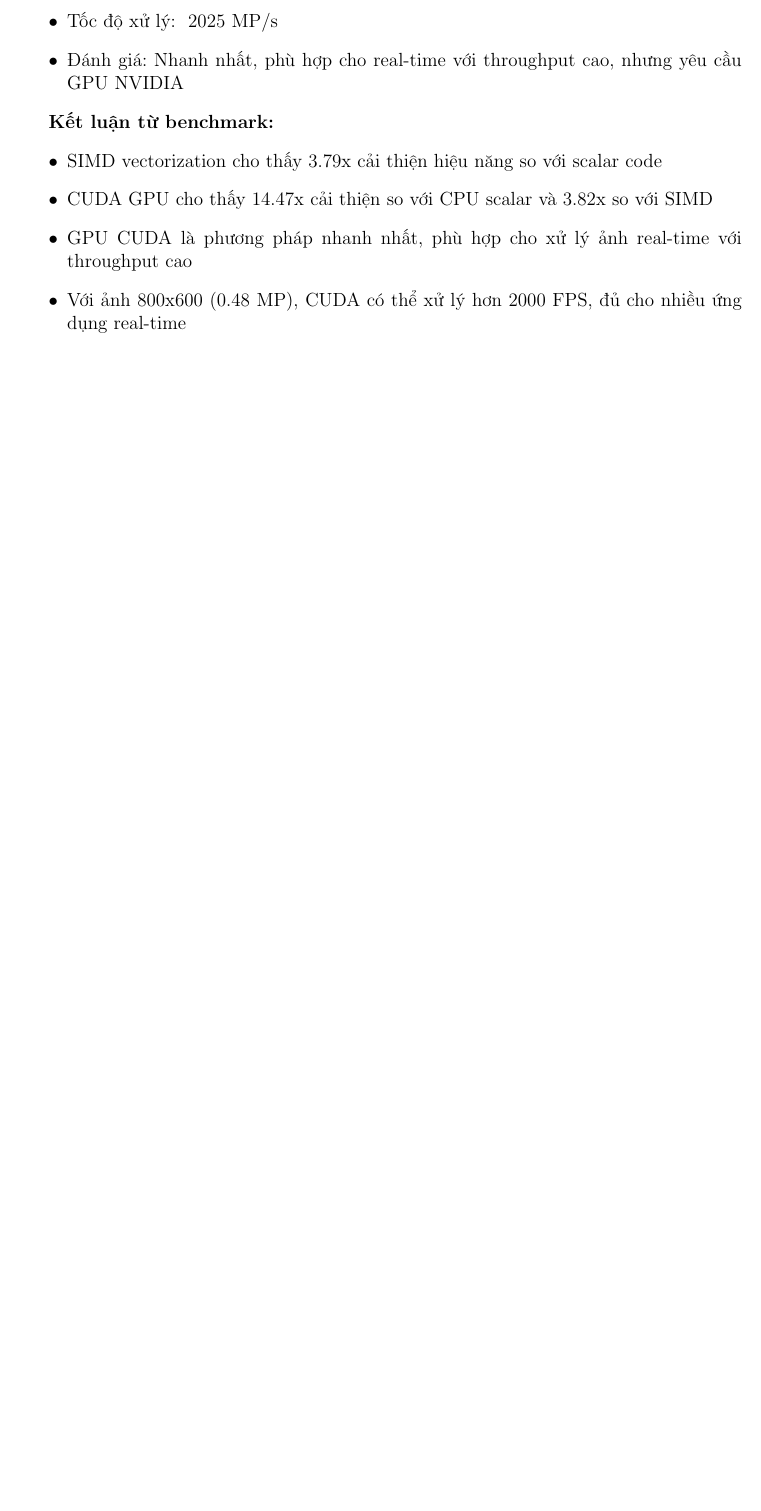
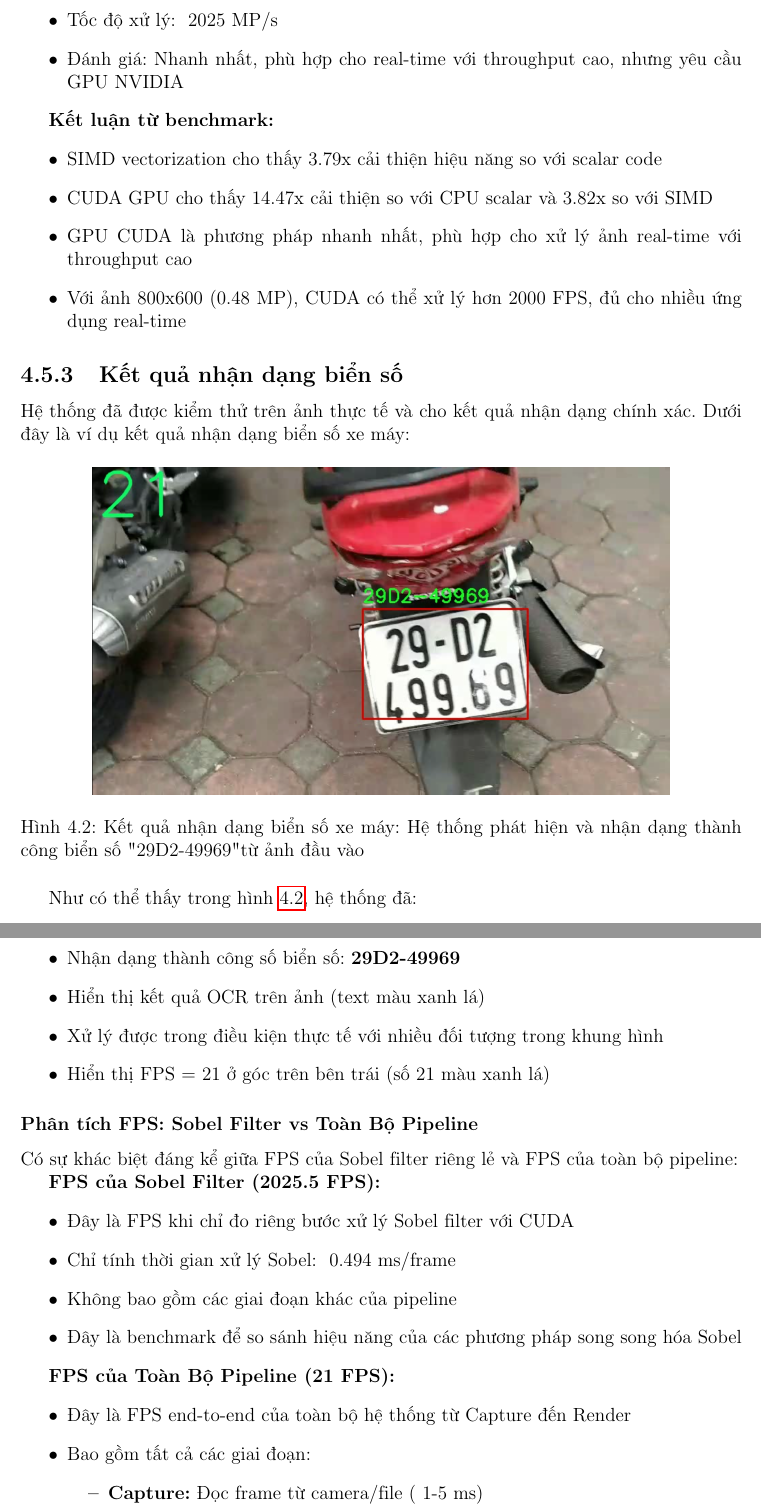
Before and after one commit to xuanphu1/ParallelProgramming, a LaTeX document (docs/Report/main.tex): part of page 35 of 47 before the commit and two parts of pages 35 and 36 of 49 after it, the two joined at a grey line, cut so that both start at the same text, the shorter picture padded with empty space. Compiled offline with pdfLaTeX.

Commit message:
update report

```diff
--- a/docs/Report/main.tex
+++ b/docs/Report/main.tex
@@ -1310,3 +1310,42 @@ SIMD vs CPU scalar & 3.79x nhanh hơn & SIMD xử lý 8 pixels cùng lúc \\
     \item Với ảnh 800x600 (0.48 MP), CUDA có thể xử lý hơn 2000 FPS, đủ cho nhiều ứng dụng real-time
 \end{itemize}
 
+\subsection{Kết quả nhận dạng biển số}
+
+Hệ thống đã được kiểm thử trên ảnh thực tế và cho kết quả nhận dạng chính xác. Dưới đây là ví dụ kết quả nhận dạng biển số xe máy:
+
+\begin{figure}[H]
+\centering
+\includegraphics[width=0.8\textwidth]{Image/Result.png}
+\caption{Kết quả nhận dạng biển số xe máy: Hệ thống phát hiện và nhận dạng thành công biển số "29D2-49969" từ ảnh đầu vào}
+\label{fig:result}
+\end{figure}
+
+Như có thể thấy trong hình \ref{fig:result}, hệ thống đã:
+\begin{itemize}
+    \item Phát hiện chính xác vị trí biển số xe máy màu đỏ (bounding box màu đỏ)
+    \item Nhận dạng thành công số biển số: \textbf{29D2-49969}
+    \item Hiển thị kết quả OCR trên ảnh (text màu xanh lá)
+    \item Xử lý được trong điều kiện thực tế với nhiều đối tượng trong khung hình
+    \item Hiển thị FPS = 21 ở góc trên bên trái (số 21 màu xanh lá)
+\end{itemize}
+
+\subsubsection{Phân tích FPS: Sobel Filter vs Toàn Bộ Pipeline}
+
+Có sự khác biệt đáng kể giữa FPS của Sobel filter riêng lẻ và FPS của toàn bộ pipeline:
+
+\textbf{FPS của Sobel Filter (2025.5 FPS):}
+\begin{itemize}
+    \item Đây là FPS khi chỉ đo riêng bước xử lý Sobel filter với CUDA
+    \item Chỉ tính thời gian xử lý Sobel: ~0.494 ms/frame
+    \item Không bao gồm các giai đoạn khác của pipeline
+    \item Đây là benchmark để so sánh hiệu năng của các phương pháp song song hóa Sobel
+\end{itemize}
+
+\textbf{FPS của Toàn Bộ Pipeline (21 FPS):}
+\begin{itemize}
+    \item Đây là FPS end-to-end của toàn bộ hệ thống từ Capture đến Render
+    \item Bao gồm tất cả các giai đoạn:
+    \begin{itemize}
+        \item \textbf{Capture:} Đọc frame từ camera/file (~1-5 ms)
+        \item \textbf{Sobel:} Xử lý Sobel với CUDA (~0.5 ms) ← Rất nhanh
```
Also changed, not shown: docs/Report/Image/Result.png (added), docs/Report/main.tex (26 more changed lines), 1 other file.
